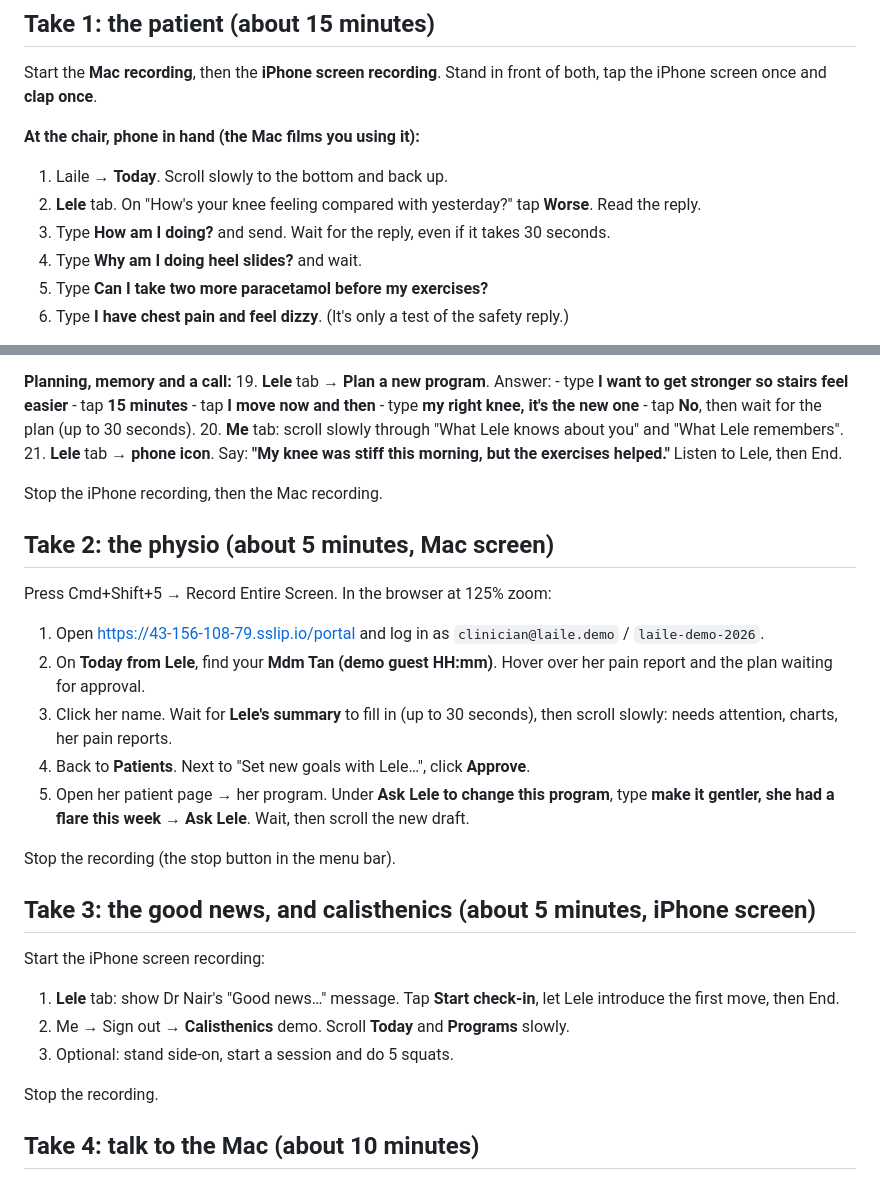
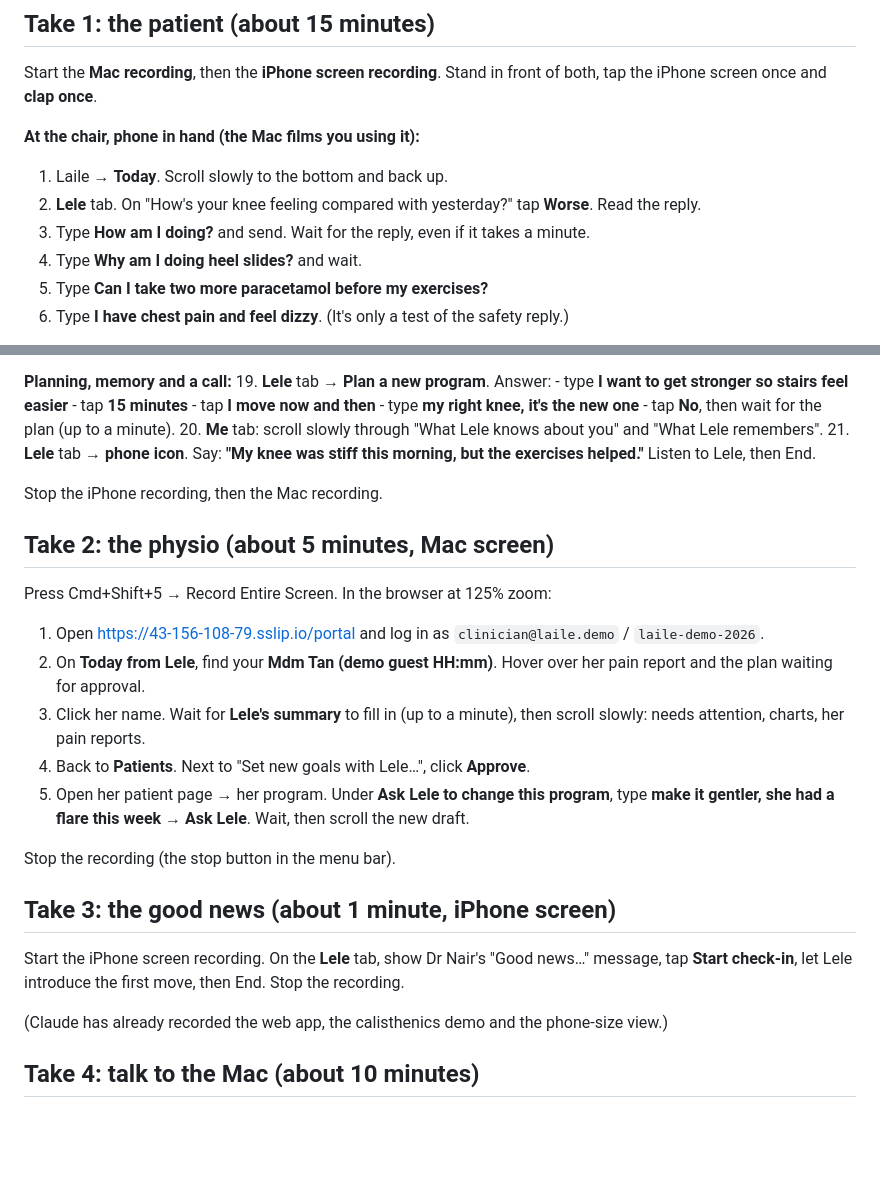
Before and after one commit to LimCharles/laile, a Markdown page: submission/video/run-sheet.md, 2 parts joined by grey strips. Drawn GitHub-style; blank space fills up the shorter version.

Commit message:
Run sheet: Claude records the web app; longer Lele waits

```diff
--- a/submission/video/run-sheet.md
+++ b/submission/video/run-sheet.md
@@ -34,7 +34,7 @@ iPhone screen once and **clap once**.
 **At the chair, phone in hand (the Mac films you using it):**
 1. Laile → **Today**. Scroll slowly to the bottom and back up.
 2. **Lele** tab. On "How's your knee feeling compared with yesterday?" tap **Worse**. Read the reply.
-3. Type **How am I doing?** and send. Wait for the reply, even if it takes 30 seconds.
+3. Type **How am I doing?** and send. Wait for the reply, even if it takes a minute.
 4. Type **Why am I doing heel slides?** and wait.
 5. Type **Can I take two more paracetamol before my exercises?**
 6. Type **I have chest pain and feel dizzy**. (It's only a test of the safety reply.)
@@ -61,7 +61,7 @@ iPhone screen once and **clap once**.
     - tap **15 minutes**
     - tap **I move now and then**
     - type **my right knee, it's the new one**
-    - tap **No**, then wait for the plan (up to 30 seconds).
+    - tap **No**, then wait for the plan (up to a minute).
 20. **Me** tab: scroll slowly through "What Lele knows about you" and "What Lele remembers".
 21. **Lele** tab → **phone icon**. Say: **"My knee was stiff this morning, but the exercises helped."**
     Listen to Lele, then End.
@@ -76,7 +76,7 @@ Press Cmd+Shift+5 → Record Entire Screen. In the browser at 125% zoom:
    `laile-demo-2026`.
 2. On **Today from Lele**, find your **Mdm Tan (demo guest HH:mm)**. Hover over her pain report
    and the plan waiting for approval.
-3. Click her name. Wait for **Lele's summary** to fill in (up to 30 seconds), then scroll slowly:
+3. Click her name. Wait for **Lele's summary** to fill in (up to a minute), then scroll slowly:
    needs attention, charts, her pain reports.
 4. Back to **Patients**. Next to "Set new goals with Lele…", click **Approve**.
 5. Open her patient page → her program. Under **Ask Lele to change this program**, type
@@ -84,16 +84,12 @@ Press Cmd+Shift+5 → Record Entire Screen. In the browser at 125% zoom:
 
 Stop the recording (the stop button in the menu bar).
 
-## Take 3: the good news, and calisthenics (about 5 minutes, iPhone screen)
+## Take 3: the good news (about 1 minute, iPhone screen)
 
-Start the iPhone screen recording:
+Start the iPhone screen recording. On the **Lele** tab, show Dr Nair's "Good news…" message, tap
+**Start check-in**, let Lele introduce the first move, then End. Stop the recording.
 
-1. **Lele** tab: show Dr Nair's "Good news…" message. Tap **Start check-in**, let Lele introduce
-   the first move, then End.
-2. Me → Sign out → **Calisthenics** demo. Scroll **Today** and **Programs** slowly.
-3. Optional: stand side-on, start a session and do 5 squats.
-
-Stop the recording.
+(Claude has already recorded the web app, the calisthenics demo and the phone-size view.)
 
 ## Take 4: talk to the Mac (about 10 minutes)
 
```
